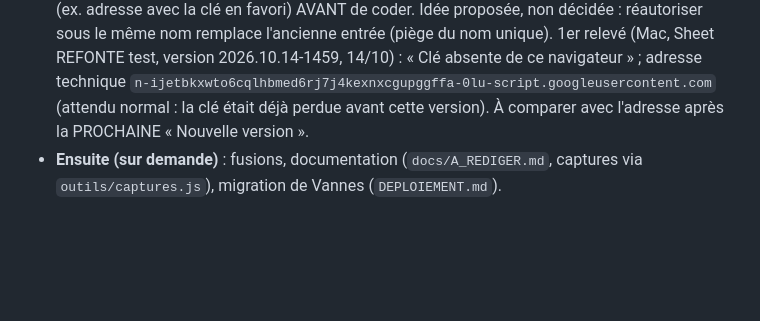
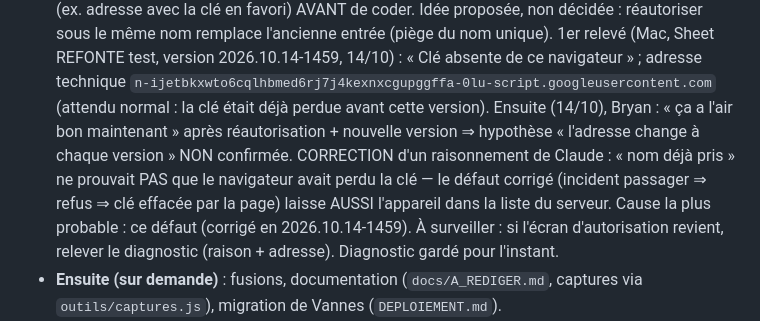
Before and after one commit to BD56/Gestion-cheque-differe, a Markdown page: MEMOIRE_CLAUDE.md, the part around the change. Rendered like a GitHub page; blank space fills up the shorter version.

Commit message:
Mémoire : clé d'appareil, résultat du test de Bryan et cause probable
Co-Authored-By: Claude Opus 5.5 <noreply@anthropic.com>
Claude-Session: https://claude.ai/code/session_01Ur67ta4PwSxijT1Ab4VHhN

```diff
--- a/MEMOIRE_CLAUDE.md
+++ b/MEMOIRE_CLAUDE.md
@@ -36,8 +36,14 @@
   1er relevé (Mac, Sheet REFONTE test, version 2026.10.14-1459, 14/10) : « Clé absente
   de ce navigateur » ; adresse technique
   `n-ijetbkxwto6cqlhbmed6rj7j4kexnxcgupggffa-0lu-script.googleusercontent.com`
-  (attendu normal : la clé était déjà perdue avant cette version). À comparer avec
-  l'adresse après la PROCHAINE « Nouvelle version ».
+  (attendu normal : la clé était déjà perdue avant cette version). Ensuite (14/10),
+  Bryan : « ça a l'air bon maintenant » après réautorisation + nouvelle version ⇒
+  hypothèse « l'adresse change à chaque version » NON confirmée. CORRECTION d'un
+  raisonnement de Claude : « nom déjà pris » ne prouvait PAS que le navigateur avait
+  perdu la clé — le défaut corrigé (incident passager ⇒ refus ⇒ clé effacée par la
+  page) laisse AUSSI l'appareil dans la liste du serveur. Cause la plus probable :
+  ce défaut (corrigé en 2026.10.14-1459). À surveiller : si l'écran d'autorisation
+  revient, relever le diagnostic (raison + adresse). Diagnostic gardé pour l'instant.
 - **Ensuite (sur demande)** : fusions, documentation (`docs/A_REDIGER.md`, captures via
   `outils/captures.js`), migration de Vannes (`DEPLOIEMENT.md`).
 - **Leçons de cette période** : (1) ne pas réorganiser des écrans sans validation (la
```
